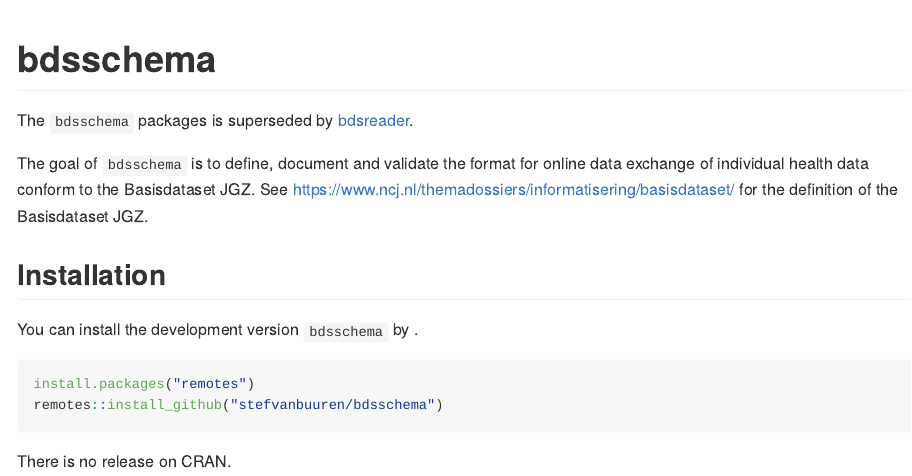
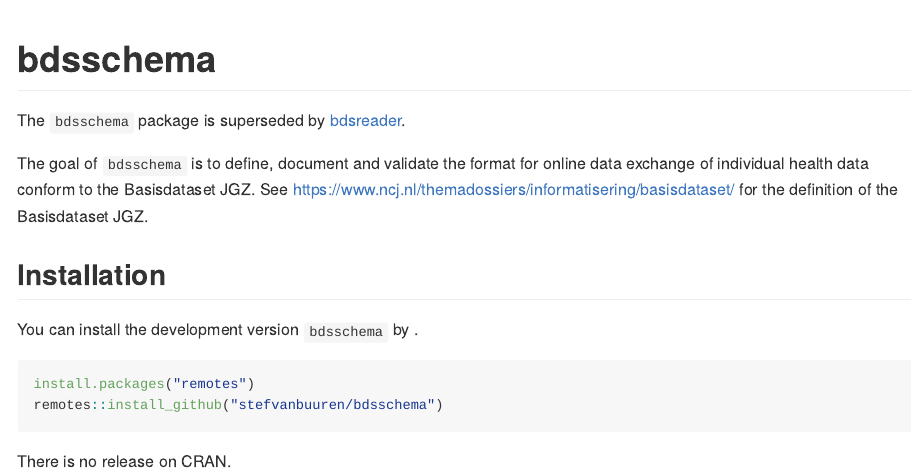
Before and after one commit to stefvanbuuren/bdsschema, an R Markdown document (README.Rmd): the page in a window 1100 px wide, from its top. The pictures show the output file README.md that the author committed with the source, drawn offline in the style of GitHub; badge pictures from the web are left out.

Commit message:
Update README

```diff
--- a/README.Rmd
+++ b/README.Rmd
@@ -19,7 +19,7 @@ knitr::opts_chunk$set(
 [![Lifecycle: superseded](https://img.shields.io/badge/lifecycle-superseded-blue.svg)](https://lifecycle.r-lib.org/articles/stages.html#superseded)
 <!-- badges: end -->
 
-The `bdsschema` packages is superseded by [bdsreader](https://github.com/growthcharts/bdsreader).
+The `bdsschema` package is superseded by [bdsreader](https://github.com/growthcharts/bdsreader).
 
 The goal of `bdsschema` is to define, document and validate the format for online data exchange of individual health data conform to the Basisdataset JGZ. See <https://www.ncj.nl/themadossiers/informatisering/basisdataset/> for the definition of the Basisdataset JGZ.
 
```
Also changed, not shown: README.md.
